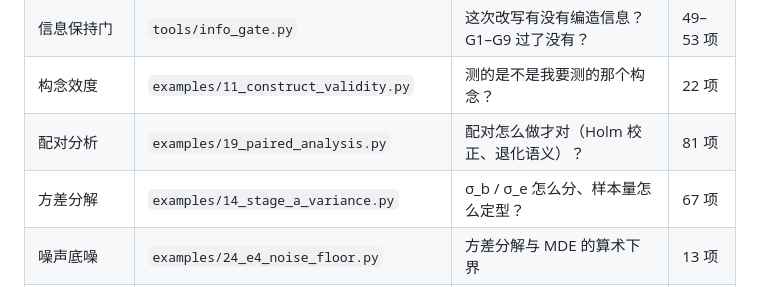
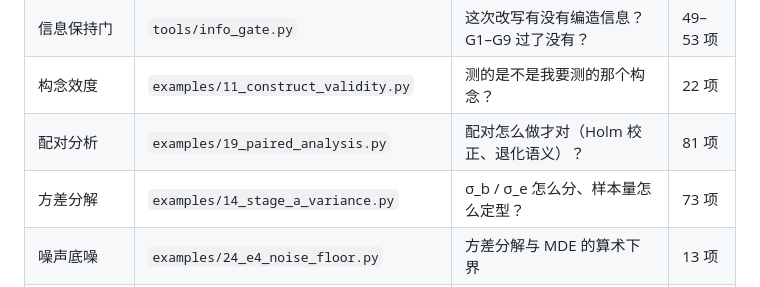
Before and after one commit to 242742532Celestia/geo-measure-toolkit, a Markdown page: SKILL.md, the part around the change. Drawn GitHub-style.

Commit message:
docs: refresh the variance-decomposition self-test count (73)

```diff
--- a/SKILL.md
+++ b/SKILL.md
@@ -58,7 +58,7 @@ README badge 三处一起改，脚本已经覆盖 SKILL.md。）
 | 信息保持门 | `tools/info_gate.py` | 这次改写有没有编造信息？G1–G9 过了没有？ | 49–53 项 |
 | 构念效度 | `examples/11_construct_validity.py` | 测的是不是我要测的那个构念？ | 22 项 |
 | 配对分析 | `examples/19_paired_analysis.py` | 配对怎么做才对（Holm 校正、退化语义）？ | 81 项 |
-| 方差分解 | `examples/14_stage_a_variance.py` | σ_b / σ_e 怎么分、样本量怎么定型？ | 67 项 |
+| 方差分解 | `examples/14_stage_a_variance.py` | σ_b / σ_e 怎么分、样本量怎么定型？ | 73 项 |
 | 噪声底噪 | `examples/24_e4_noise_floor.py` | 方差分解与 MDE 的算术下界 | 13 项 |
 | 跨 run 噪声底噪 | `examples/09_measure_noise.py` | 我这套 harness 自己的噪声多大？某个臂的符号稳不稳？ | 14 项 |
 | 序贯停止 | `examples/23_e4_sequential.py` | 序贯停止条件（预注册的一部分） | 16 项 |
```
